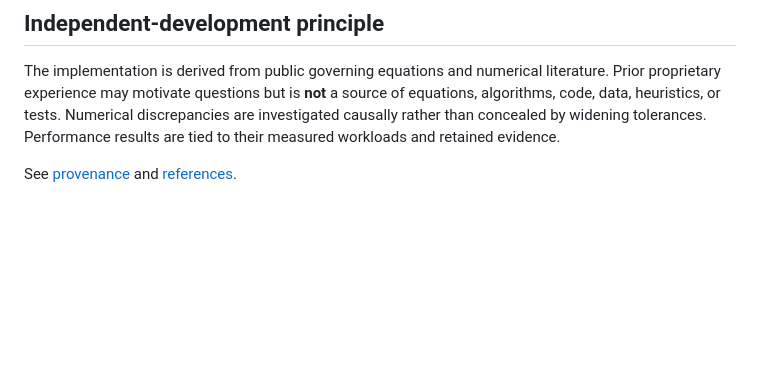
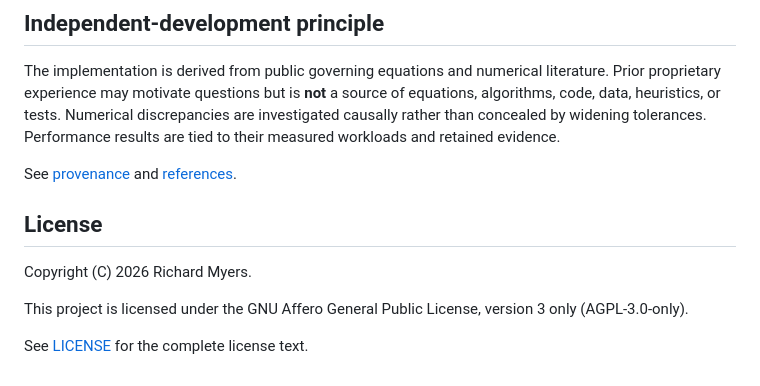
Before and after one commit to rdm375/transient-pipe-flow, a Markdown page: README.md, the part around the change. Drawn GitHub-style; blank space fills up the shorter version.

Commit message:
Document AGPL-3.0-only licensing

```diff
--- a/README.md
+++ b/README.md
@@ -107,3 +107,12 @@ Consult [CMakeLists.txt](CMakeLists.txt), [Makefile](Makefile), and [benchmark s
 The implementation is derived from public governing equations and numerical literature. Prior proprietary experience may motivate questions but is **not** a source of equations, algorithms, code, data, heuristics, or tests. Numerical discrepancies are investigated causally rather than concealed by widening tolerances. Performance results are tied to their measured workloads and retained evidence.
 
 See [provenance](docs/provenance.md) and [references](docs/references.bib).
+
+## License
+
+Copyright (C) 2026 Richard Myers.
+
+This project is licensed under the GNU Affero General Public License,
+version 3 only (AGPL-3.0-only).
+
+See [LICENSE](LICENSE) for the complete license text.
```
